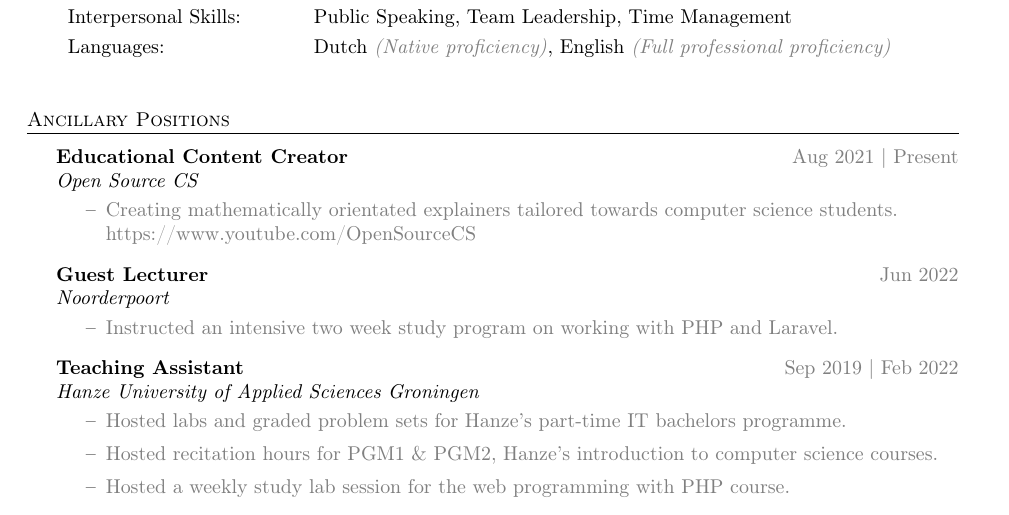
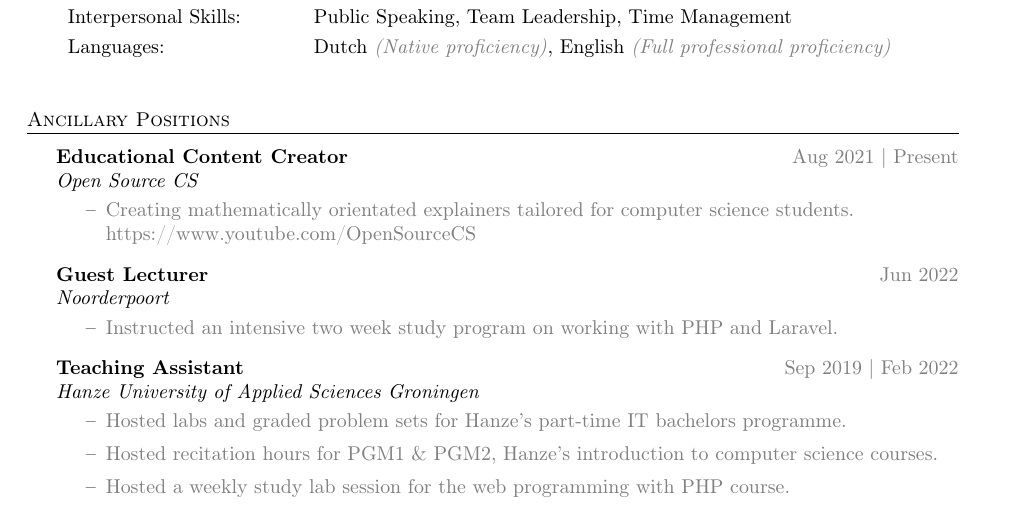
Before and after one commit to RoyVoetman/Resume, a LaTeX CV (resume.tex): part of page 2 of 2, cut so that both start at the same text. Compiled offline with pdfLaTeX.

Commit message:
change description

```diff
--- a/resume.tex
+++ b/resume.tex
@@ -258,7 +258,7 @@ MBO 4 Application Development\\
 \textit{Open Source CS}\\
 \vspace{-2mm}
 \begin{itemize} \itemsep 1pt
-	\item[--] \textcolor{gray}{Creating mathematically orientated explainers tailored towards computer science students.}\\
+	\item[--] \textcolor{gray}{Creating mathematically orientated explainers tailored for computer science students.}\\
 		\textcolor{gray}{https://www.youtube.com/OpenSourceCS}
 \end{itemize}
 \textbf{Guest Lecturer} \hfill \textcolor{gray}{Jun 2022}\\
```
Also changed, not shown: resume.pdf.
